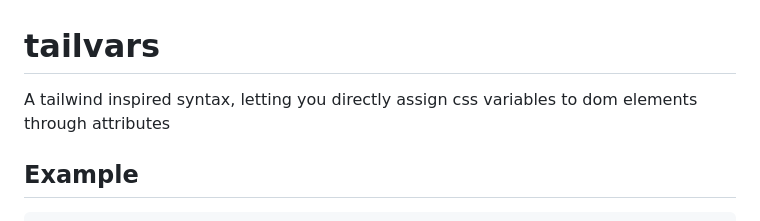
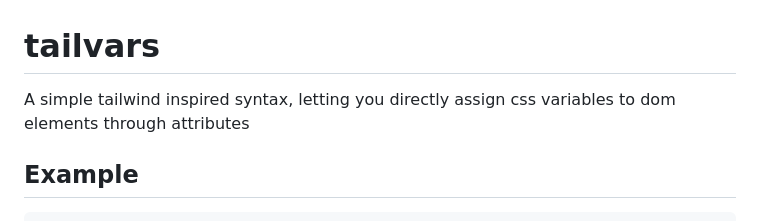
Before and after one commit to sauercrowd/tailvars, a Markdown page: README.md, the part around the change. GitHub-like rendering.

````diff
--- a/README.md
+++ b/README.md
@@ -1,6 +1,6 @@
 # tailvars
 
-A tailwind inspired syntax, letting you directly assign css variables to dom elements through attributes
+A simple tailwind inspired syntax, letting you directly assign css variables to dom elements through attributes
 
 ## Example
 ```html
````
